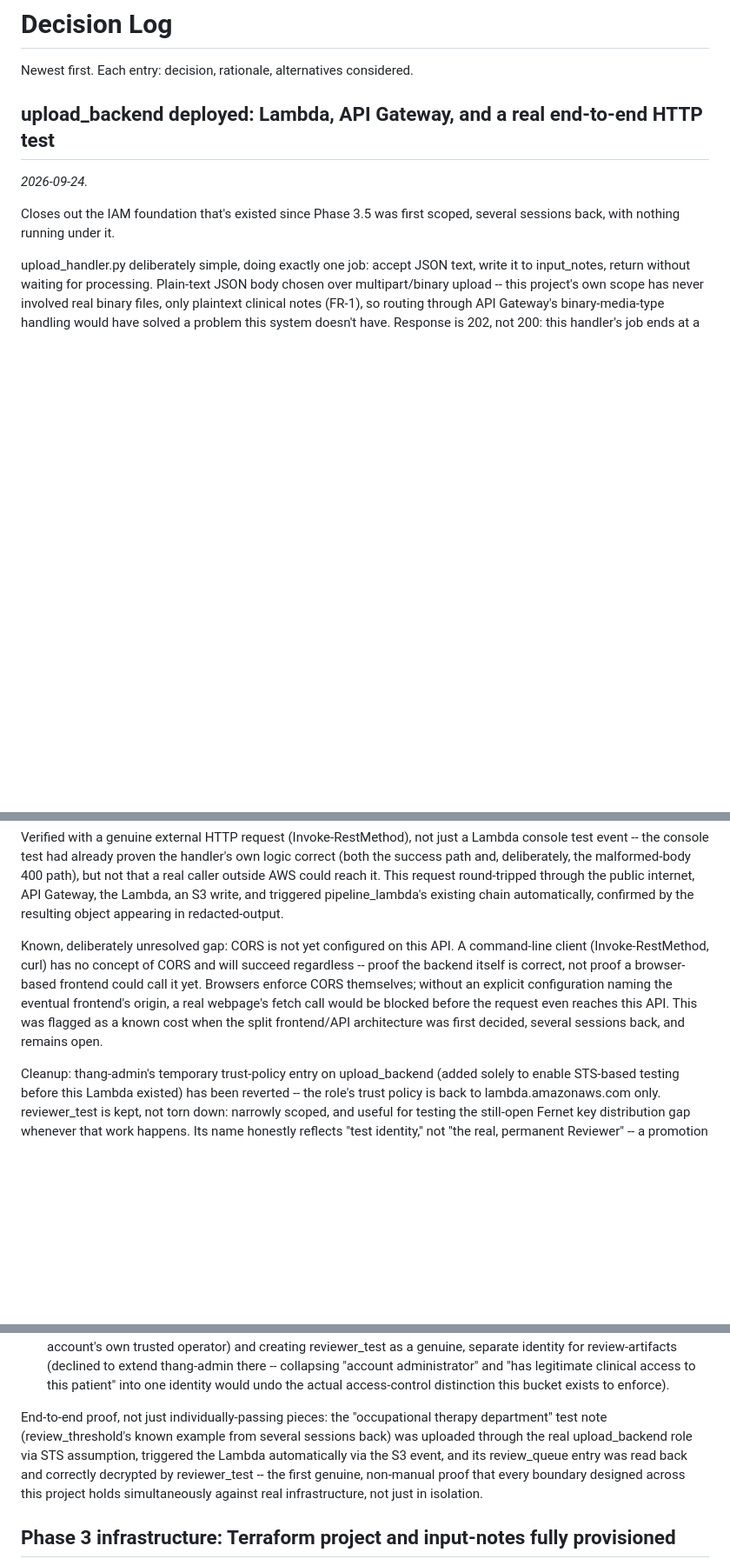
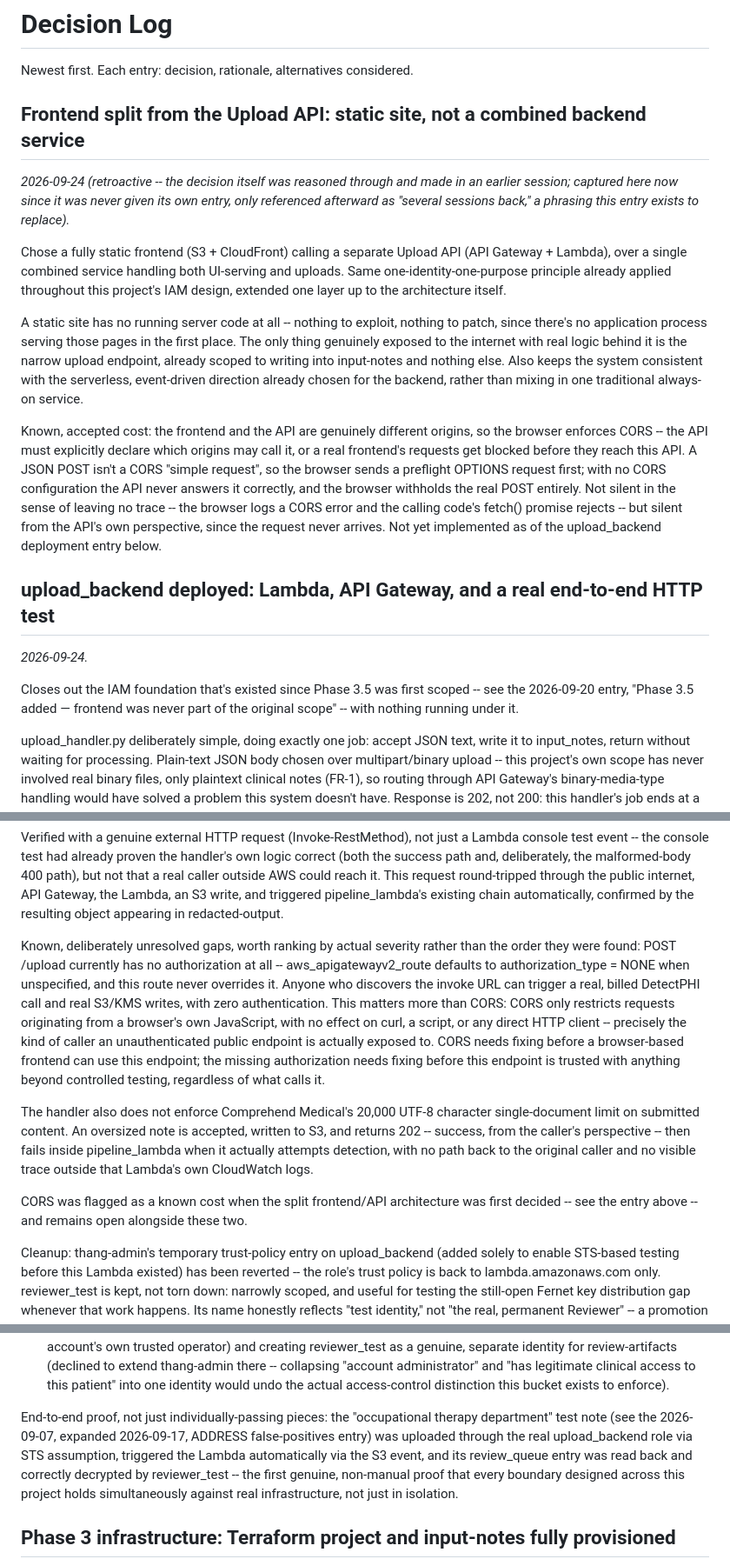
Before and after one commit to thangkhuat/patient-deid-pipeline, a Markdown page: docs/decision-log.md, 3 parts joined by grey strips. Shown at 87% size. GitHub-like rendering; blank space fills up the shorter version.

Commit message:
Add the frontend/API split entry and tighten upload_backend gaps
Record the static-site-plus-Upload-API decision retroactively, rank the
unauthenticated POST /upload above CORS, note the unenforced 20,000
character limit, and replace "several sessions back" with dated
cross-references.

```diff
--- a/docs/decision-log.md
+++ b/docs/decision-log.md
@@ -1,13 +1,48 @@
 # Decision Log
 
 Newest first. Each entry: decision, rationale, alternatives considered.
+
+## Frontend split from the Upload API: static site, not a combined backend service
+
+*2026-09-24 (retroactive -- the decision itself was reasoned through and made
+in an earlier session; captured here now since it was never given its own
+entry, only referenced afterward as "several sessions back," a phrasing
+this entry exists to replace).*
+
+Chose a fully static frontend (S3 + CloudFront) calling a separate Upload
+API (API Gateway + Lambda), over a single combined service handling both
+UI-serving and uploads. Same one-identity-one-purpose principle already
+applied throughout this project's IAM design, extended one layer up to
+the architecture itself.
+
+A static site has no running server code at all -- nothing to exploit,
+nothing to patch, since there's no application process serving those
+pages in the first place. The only thing genuinely exposed to the
+internet with real logic behind it is the narrow upload endpoint,
+already scoped to writing into input-notes and nothing else. Also keeps
+the system consistent with the serverless, event-driven direction
+already chosen for the backend, rather than mixing in one traditional
+always-on service.
+
+Known, accepted cost: the frontend and the API are genuinely different
+origins, so the browser enforces CORS -- the API must explicitly declare
+which origins may call it, or a real frontend's requests get blocked
+before they reach this API. A JSON POST isn't a CORS "simple request",
+so the browser sends a preflight OPTIONS request first; with no CORS
+configuration the API never answers it correctly, and the browser
+withholds the real POST entirely. Not silent in the sense of leaving no
+trace -- the browser logs a CORS error and the calling code's fetch()
+promise rejects -- but silent from the API's own perspective, since the
+request never arrives. Not yet implemented as of the upload_backend
+deployment entry below.
 
 ## upload_backend deployed: Lambda, API Gateway, and a real end-to-end HTTP test
 
 *2026-09-24.*
 
 Closes out the IAM foundation that's existed since Phase 3.5 was first
-scoped, several sessions back, with nothing running under it.
+scoped -- see the 2026-09-20 entry, "Phase 3.5 added — frontend was
+never part of the original scope" -- with nothing running under it.
 
 upload_handler.py deliberately simple, doing exactly one job: accept JSON
 text, write it to input_notes, return without waiting for processing.
@@ -60,15 +95,30 @@ API Gateway, the Lambda, an S3 write, and triggered pipeline_lambda's
 existing chain automatically, confirmed by the resulting object appearing
 in redacted-output.
 
-Known, deliberately unresolved gap: CORS is not yet configured on this
-API. A command-line client (Invoke-RestMethod, curl) has no concept of
-CORS and will succeed regardless -- proof the backend itself is correct,
-not proof a browser-based frontend could call it yet. Browsers enforce
-CORS themselves; without an explicit configuration naming the eventual
-frontend's origin, a real webpage's fetch call would be blocked before
-the request even reaches this API. This was flagged as a known cost when
-the split frontend/API architecture was first decided, several sessions
-back, and remains open.
+Known, deliberately unresolved gaps, worth ranking by actual severity
+rather than the order they were found: POST /upload currently has no
+authorization at all -- aws_apigatewayv2_route defaults to
+authorization_type = NONE when unspecified, and this route never
+overrides it. Anyone who discovers the invoke URL can trigger a real,
+billed DetectPHI call and real S3/KMS writes, with zero authentication.
+This matters more than CORS: CORS only restricts requests originating
+from a browser's own JavaScript, with no effect on curl, a script, or
+any direct HTTP client -- precisely the kind of caller an unauthenticated
+public endpoint is actually exposed to. CORS needs fixing before a
+browser-based frontend can use this endpoint; the missing authorization
+needs fixing before this endpoint is trusted with anything beyond
+controlled testing, regardless of what calls it.
+
+The handler also does not enforce Comprehend Medical's 20,000 UTF-8
+character single-document limit on submitted content. An oversized note
+is accepted, written to S3, and returns 202 -- success, from the caller's
+perspective -- then fails inside pipeline_lambda when it actually
+attempts detection, with no path back to the original caller and no
+visible trace outside that Lambda's own CloudWatch logs.
+
+CORS was flagged as a known cost when the split frontend/API architecture
+was first decided -- see the entry above -- and remains open alongside
+these two.
 
 Cleanup: thang-admin's temporary trust-policy entry on upload_backend
 (added solely to enable STS-based testing before this Lambda existed)
@@ -177,9 +227,9 @@ non-obvious failure mode:
    access-control distinction this bucket exists to enforce).
 
 End-to-end proof, not just individually-passing pieces: the
-"occupational therapy department" test note (review_threshold's known
-example from several sessions back) was uploaded through the real
-upload_backend role via STS assumption, triggered the Lambda
+"occupational therapy department" test note (see the 2026-09-07,
+expanded 2026-09-17, ADDRESS false-positives entry) was uploaded
+through the real upload_backend role via STS assumption, triggered the Lambda
 automatically via the S3 event, and its review_queue entry was read back
 and correctly decrypted by reviewer_test -- the first genuine,
 non-manual proof that every boundary designed across this project holds
```
